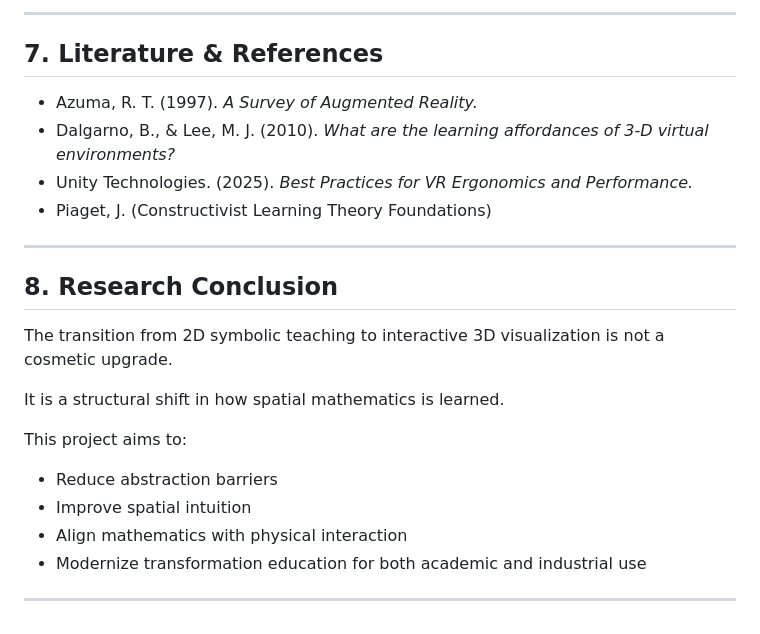
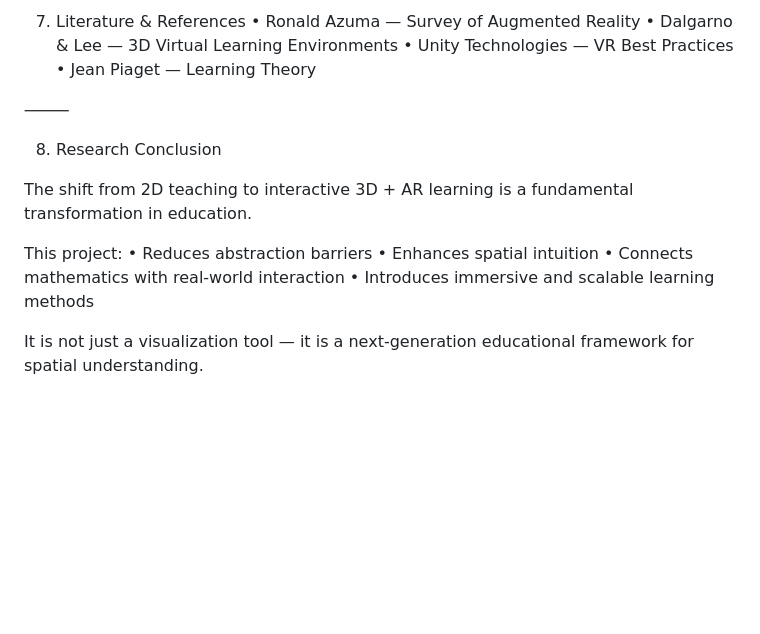
Before and after one commit to Saksham-Mist/AR-VR-Project-Team_Rankers, a Markdown page: Research/README.md, the part around one of its changes. Drawn GitHub-style; blank space fills up the shorter version.

```diff
--- a/Research/README.md
+++ b/Research/README.md
@@ -153,26 +171,20 @@ We propose a comparative experimental design:
 
----
+7. Literature & References
+	•	Ronald Azuma — Survey of Augmented Reality
+	•	Dalgarno & Lee — 3D Virtual Learning Environments
+	•	Unity Technologies — VR Best Practices
+	•	Jean Piaget — Learning Theory
 
-## 7. Literature & References
+⸻
 
-- Azuma, R. T. (1997). *A Survey of Augmented Reality.*
-- Dalgarno, B., & Lee, M. J. (2010). *What are the learning affordances of 3-D virtual environments?*
-- Unity Technologies. (2025). *Best Practices for VR Ergonomics and Performance.*
-- Piaget, J. (Constructivist Learning Theory Foundations)
+8. Research Conclusion
 
----
+The shift from 2D teaching to interactive 3D + AR learning is a fundamental transformation in education.
 
-## 8. Research Conclusion
+This project:
+	•	Reduces abstraction barriers
+	•	Enhances spatial intuition
+	•	Connects mathematics with real-world interaction
+	•	Introduces immersive and scalable learning methods
 
-The transition from 2D symbolic teaching to interactive 3D visualization is not a cosmetic upgrade.
-
-It is a structural shift in how spatial mathematics is learned.
-
-This project aims to:
-
-- Reduce abstraction barriers
-- Improve spatial intuition
-- Align mathematics with physical interaction
-- Modernize transformation education for both academic and industrial use
-
----
+It is not just a visualization tool — it is a next-generation educational framework for spatial understanding.
```
Also changed, not shown: other parts of Research/README.md (+115 -97 lines).
